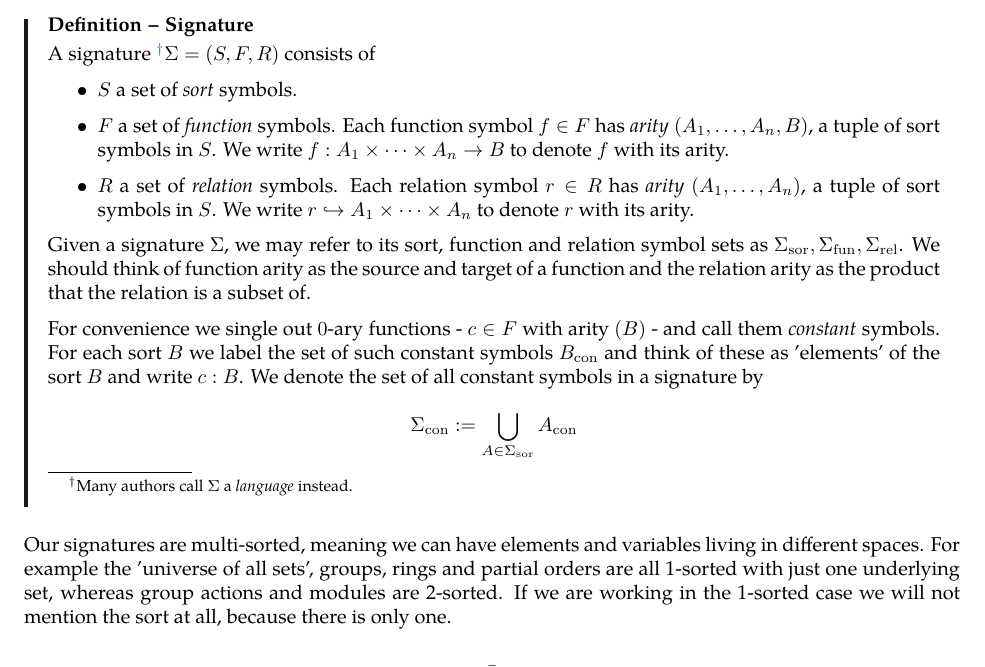
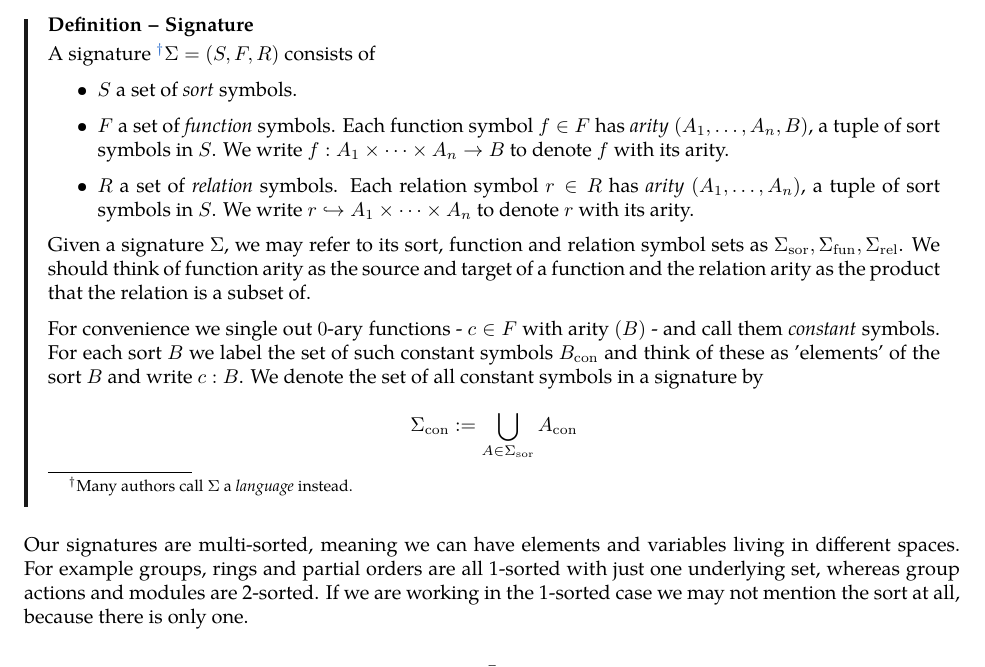
Before and after one commit to Jlh18/model_theory_notes, a LaTeX thesis (model_theory_3.tex, which reads 0pure_model_theory/1signature.tex): part of page 5 of 85, cut so that both start at the same text. Compiled offline with pdfLaTeX.

Commit message:
universe of sets removed as first example

```diff
--- a/0pure_model_theory/1signature.tex
+++ b/0pure_model_theory/1signature.tex
@@ -44,10 +44,9 @@ which may help to motivate the rest of the theory.
 
     Our signatures are multi-sorted, meaning we can have elements and
     variables living in different spaces.
-    For example the 'universe of all sets',
-    groups, rings and partial orders are all 1-sorted with just one
+    For example groups, rings and partial orders are all 1-sorted with just one
     underlying set, whereas group actions and modules are 2-sorted.
-    If we are working in the 1-sorted case we will not mention the sort at all,
+    If we are working in the 1-sorted case we may not mention the sort at all,
     because there is only one.
 
 \begin{eg}
```
Also changed, not shown: 1fields/1ax_groth.tex (+1 -1 lines).
